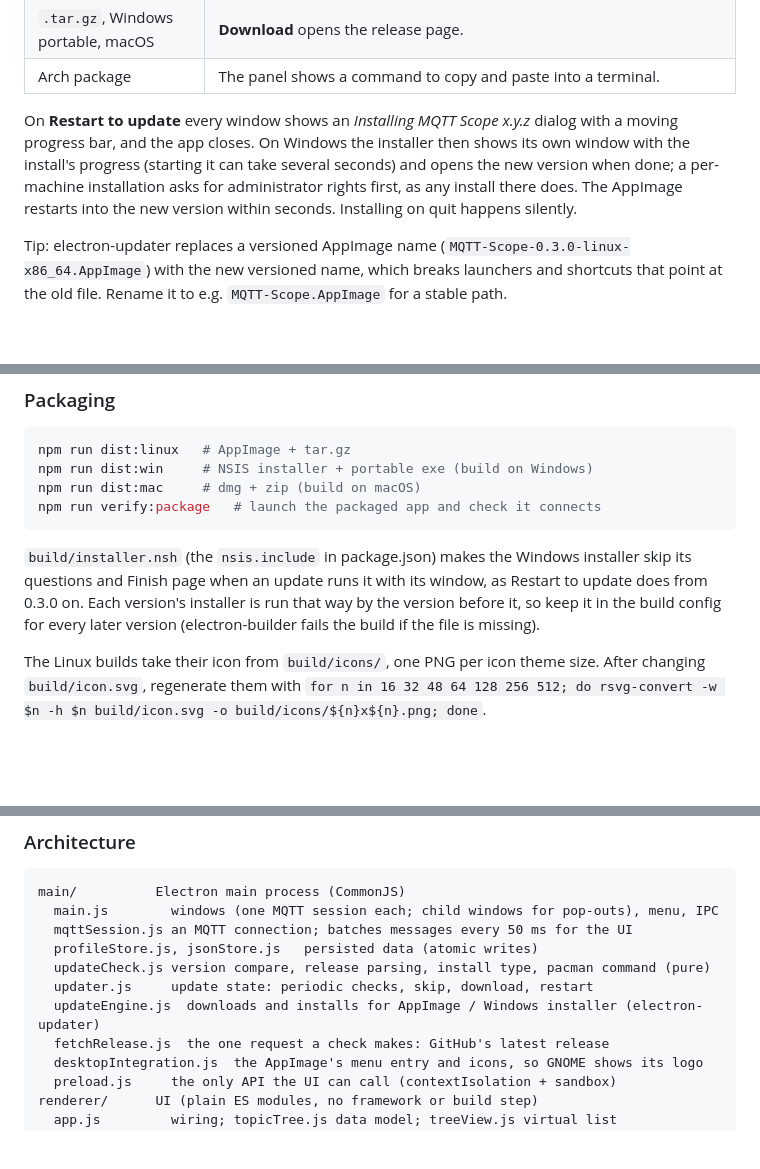
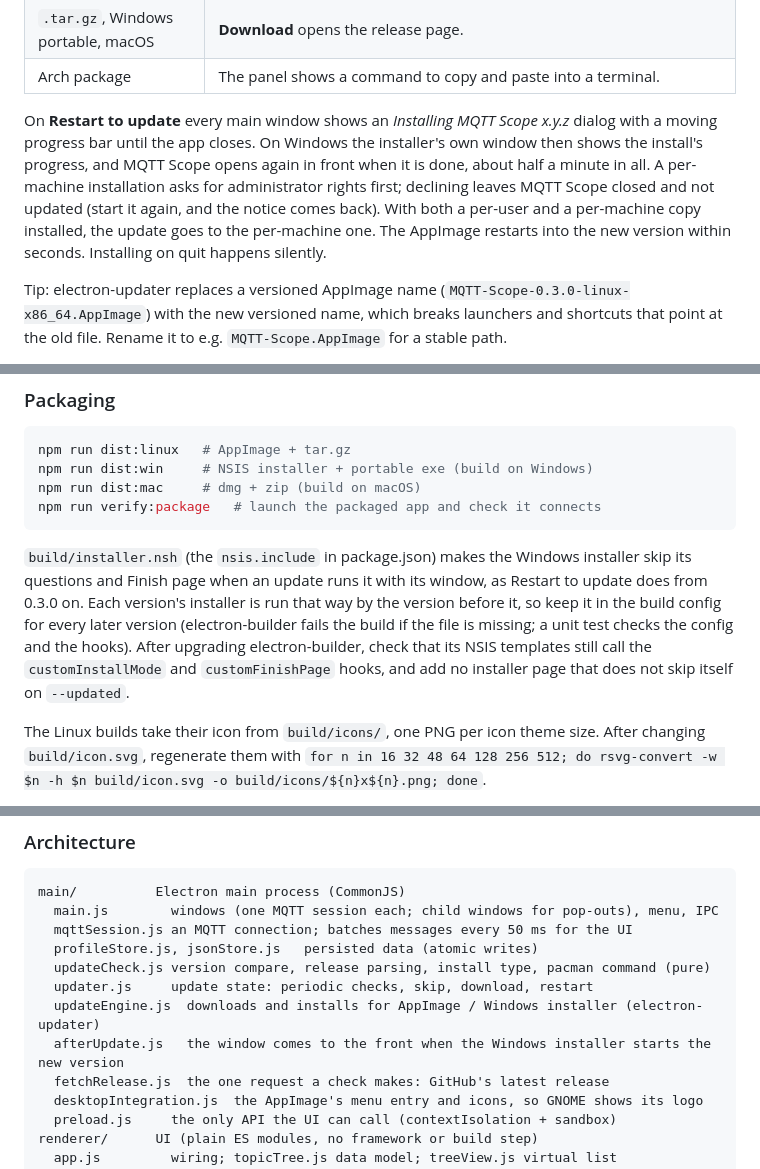
Before and after one commit to ToRexZ/mqtt-scope, a Markdown page: README.md, 3 parts joined by grey strips. Drawn GitHub-style; blank space fills up the shorter version.

Commit message:
Docs: Restart to update on Windows as the VM showed it
CHANGELOG and README now describe what the VM run showed: the Installing
dialog with a moving bar in every main window, then the installer's own
progress window, then MQTT Scope opening again in front, about half a minute
in all. The README also says:

- a per-machine installation asks for administrator rights;
- declining leaves MQTT Scope closed and not updated (start it again and the
  notice comes back);
- with both a per-user and a per-machine copy installed, the update goes to
  the per-machine one.

README Packaging: after an electron-builder upgrade, re-check the hook names
and add no installer page that does not skip itself on --updated. The
architecture list gains afterUpdate.js.

Spec: the anti-goal is now unprompted popups, modal dialogs or focus
stealing, since the Installing dialog and the restarted window coming to the
front follow the user's own Restart. The Installing paragraph records:

- the worker-thread start and why;
- that nothing opens over the dialog;
- the bring-to-front with --updated.

```diff
--- a/README.md
+++ b/README.md
@@ -187,13 +187,15 @@ What the button does depends on how you installed:
 | `.tar.gz`, Windows portable, macOS | **Download** opens the release page. |
 | Arch package | The panel shows a command to copy and paste into a terminal. |
 
-On **Restart to update** every window shows an *Installing MQTT Scope x.y.z*
-dialog with a moving progress bar, and the app closes. On Windows the
-installer then shows its own window with the install's progress (starting it
-can take several seconds) and opens the new version when done; a per-machine
-installation asks for administrator rights first, as any install there does.
-The AppImage restarts into the new version within seconds. Installing on quit
-happens silently.
+On **Restart to update** every main window shows an *Installing MQTT Scope
+x.y.z* dialog with a moving progress bar until the app closes. On Windows the
+installer's own window then shows the install's progress, and MQTT Scope opens
+again in front when it is done, about half a minute in all. A per-machine
+installation asks for administrator rights first; declining leaves MQTT Scope
+closed and not updated (start it again, and the notice comes back). With both
+a per-user and a per-machine copy installed, the update goes to the
+per-machine one. The AppImage restarts into the new version within seconds.
+Installing on quit happens silently.
 
 Tip: electron-updater replaces a versioned AppImage name
 (`MQTT-Scope-0.3.0-linux-x86_64.AppImage`) with the new versioned name, which
@@ -294,9 +296,12 @@ npm run verify:package   # launch the packaged app and check it connects
 `build/installer.nsh` (the `nsis.include` in package.json) makes the Windows
 installer skip its questions and Finish page when an update runs it with its
 window, as Restart to update does from 0.3.0 on. Each version's installer is
-run that way by the version before it, so keep it in the build config for
-every later version (electron-builder fails the build if the file is
-missing).
+run that way by the version before it, so keep it in the build config for every
+later version (electron-builder fails the build if the file is missing; a unit
+test checks the config and the hooks). After upgrading electron-builder, check
+that its NSIS templates still call the `customInstallMode` and
+`customFinishPage` hooks, and add no installer page that does not skip itself
+on `--updated`.
 
 The Linux builds take their icon from `build/icons/`, one PNG per icon theme
 size. After changing `build/icon.svg`, regenerate them with
@@ -344,6 +349,7 @@ main/          Electron main process (CommonJS)
   updateCheck.js version compare, release parsing, install type, pacman command (pure)
   updater.js     update state: periodic checks, skip, download, restart
   updateEngine.js  downloads and installs for AppImage / Windows installer (electron-updater)
+  afterUpdate.js   the window comes to the front when the Windows installer starts the new version
   fetchRelease.js  the one request a check makes: GitHub's latest release
   desktopIntegration.js  the AppImage's menu entry and icons, so GNOME shows its logo
   preload.js     the only API the UI can call (contextIsolation + sandbox)
```
Also changed, not shown: CHANGELOG.md (+4 -3 lines), 1 other file.
